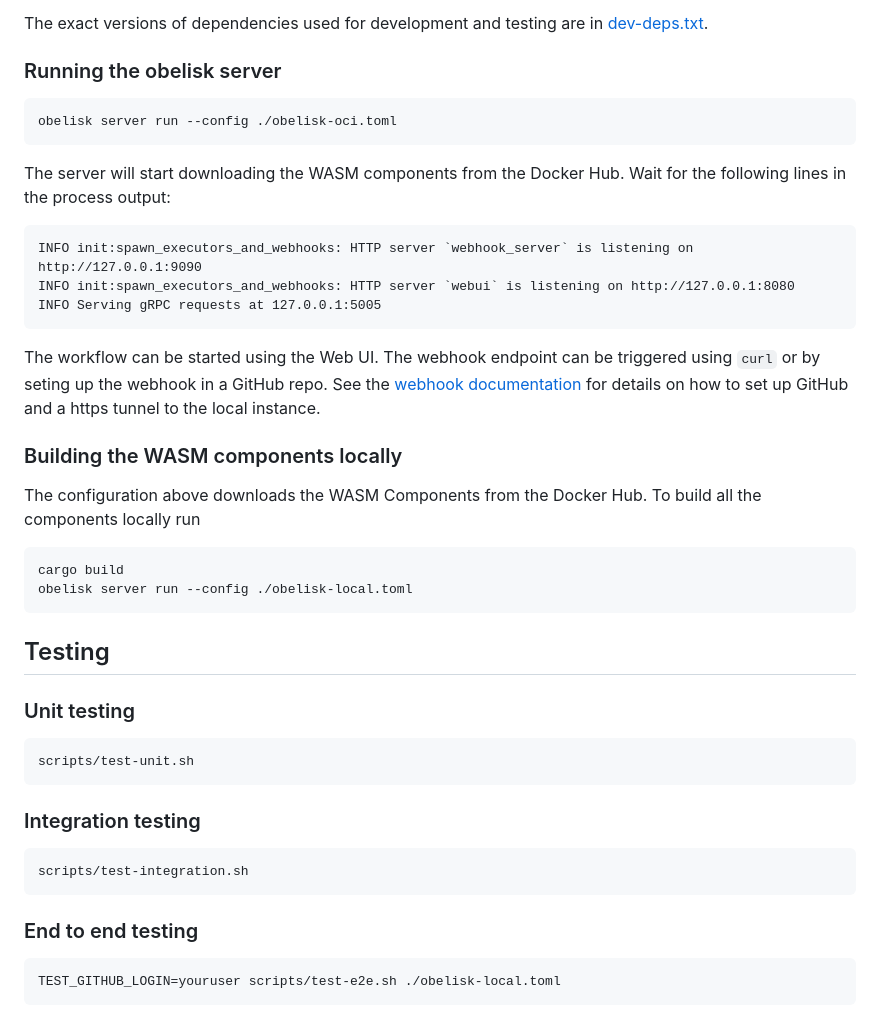
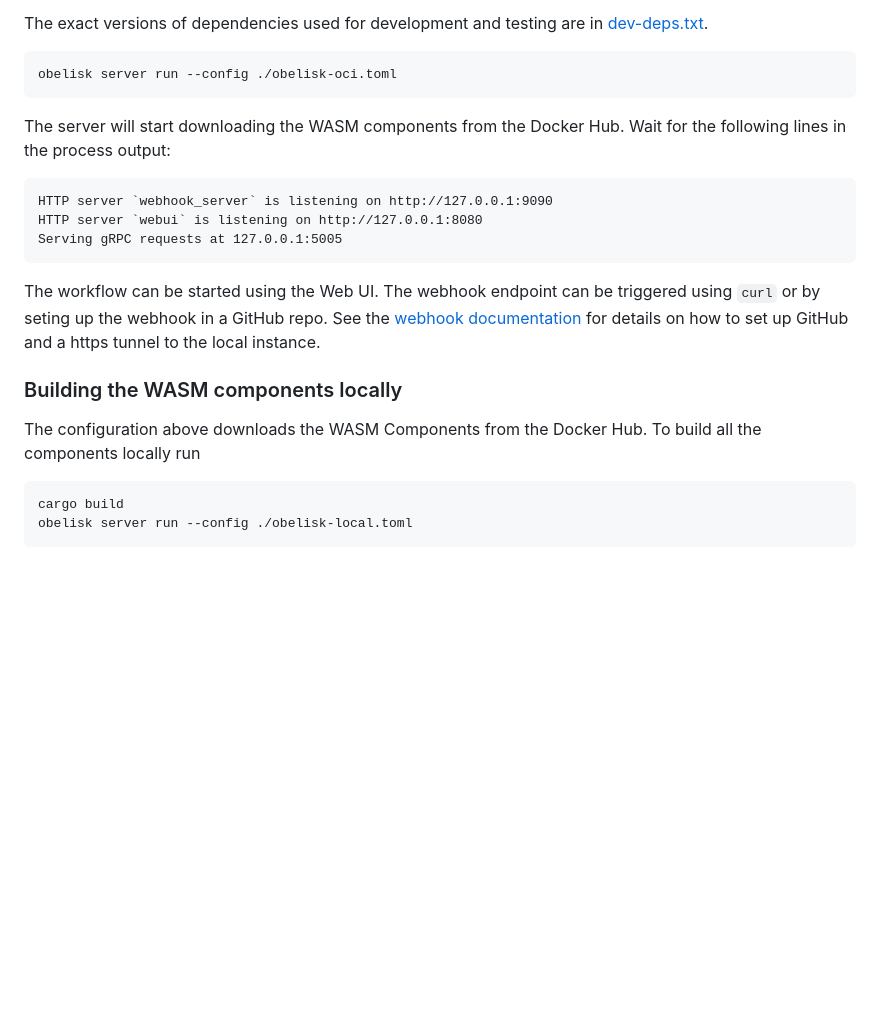
Before and after one commit to obeli-sk/demo-stargazers, a Markdown page: README.md, the part around one of its changes. GitHub-like rendering; blank space fills up the shorter version.

````diff
--- a/README.md
+++ b/README.md
@@ -95,7 +72,6 @@ Otherwise install the following:
 
 The exact versions of dependencies used for development and testing are in [dev-deps.txt](./dev-deps.txt).
 
-### Running the obelisk server
 ```sh
 obelisk server run --config ./obelisk-oci.toml
 ```
@@ -104,9 +80,9 @@ The server will start downloading the WASM components from the Docker Hub. Wait
 lines in the process output:
 
 ```log
-INFO init:spawn_executors_and_webhooks: HTTP server `webhook_server` is listening on http://127.0.0.1:9090
-INFO init:spawn_executors_and_webhooks: HTTP server `webui` is listening on http://127.0.0.1:8080
-INFO Serving gRPC requests at 127.0.0.1:5005
+HTTP server `webhook_server` is listening on http://127.0.0.1:9090
+HTTP server `webui` is listening on http://127.0.0.1:8080
+Serving gRPC requests at 127.0.0.1:5005
 ```
 
 The workflow can be started using the Web UI.
@@ -121,17 +97,3 @@ To build all the components locally run
 cargo build
 obelisk server run --config ./obelisk-local.toml
 ```
-
-## Testing
-### Unit testing
-```sh
-scripts/test-unit.sh
-```
-### Integration testing
-```sh
-scripts/test-integration.sh
-```
-### End to end testing
-```sh
-TEST_GITHUB_LOGIN=youruser scripts/test-e2e.sh ./obelisk-local.toml
-```
````
Also changed, not shown: other parts of README.md (+34 -57 lines), assets/images/jaeger-workflow-serial-numbers.png (added), assets/images/webui.gif (added), 1 other file.
